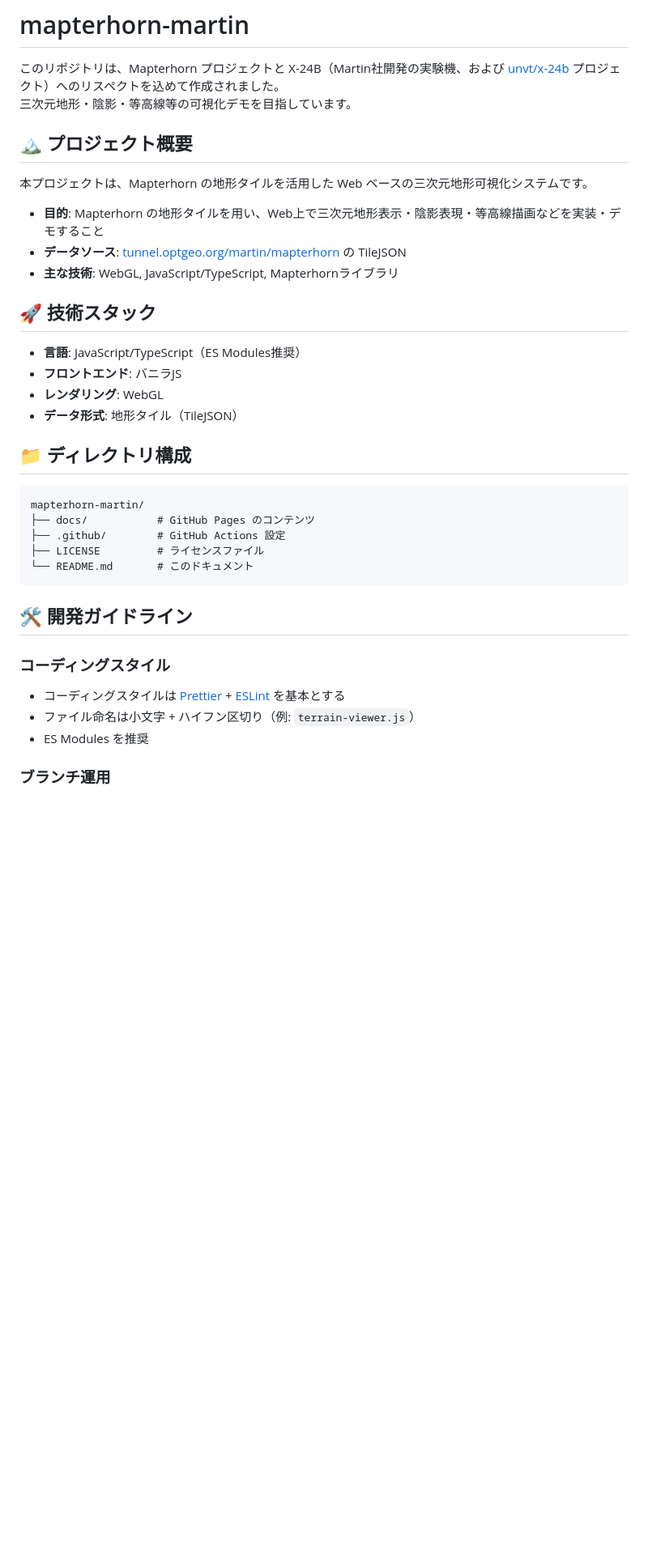
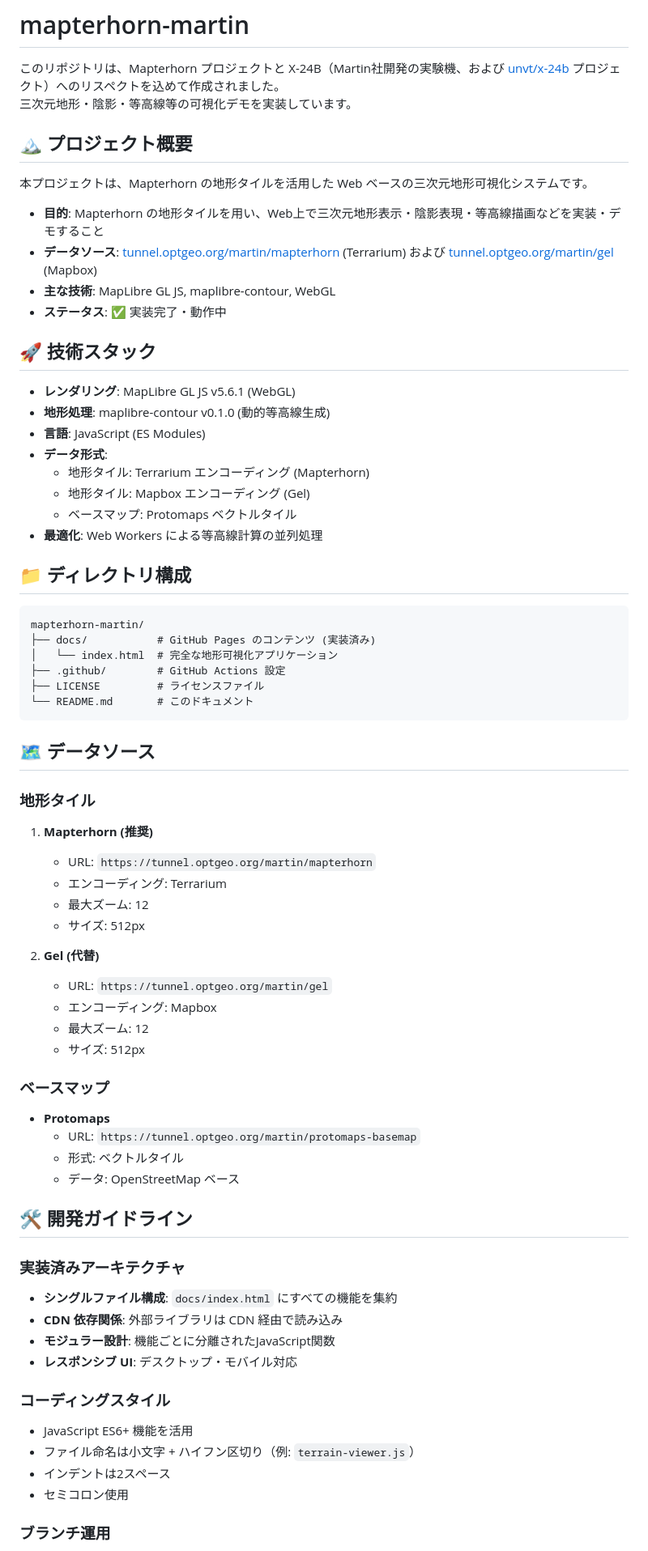
Before and after one commit to hfu/mapterhorn-martin, a Markdown page: README.md, the part around one of its changes. Shown at 81% size. GitHub-like rendering; blank space fills up the shorter version.

Commit message:
Update README.md to reflect recent developments - completed implementation
Co-authored-by: hfu <18297+hfu@users.noreply.github.com>

````diff
--- a/README.md
+++ b/README.md
@@ -1,40 +1,77 @@
 # mapterhorn-martin
 
 このリポジトリは、Mapterhorn プロジェクトと X-24B（Martin社開発の実験機、および [unvt/x-24b](https://github.com/unvt/x-24b) プロジェクト）へのリスペクトを込めて作成されました。
-三次元地形・陰影・等高線等の可視化デモを目指しています。
+三次元地形・陰影・等高線等の可視化デモを実装しています。
 
 ## 🏔️ プロジェクト概要
 
 本プロジェクトは、Mapterhorn の地形タイルを活用した Web ベースの三次元地形可視化システムです。
 
 - **目的**: Mapterhorn の地形タイルを用い、Web上で三次元地形表示・陰影表現・等高線描画などを実装・デモすること
-- **データソース**: [tunnel.optgeo.org/martin/mapterhorn](https://tunnel.optgeo.org/martin/mapterhorn) の TileJSON
-- **主な技術**: WebGL, JavaScript/TypeScript, Mapterhornライブラリ
+- **データソース**: [tunnel.optgeo.org/martin/mapterhorn](https://tunnel.optgeo.org/martin/mapterhorn) (Terrarium) および [tunnel.optgeo.org/martin/gel](https://tunnel.optgeo.org/martin/gel) (Mapbox)
+- **主な技術**: MapLibre GL JS, maplibre-contour, WebGL
+- **ステータス**: ✅ 実装完了・動作中
 
 ## 🚀 技術スタック
 
-- **言語**: JavaScript/TypeScript（ES Modules推奨）
-- **フロントエンド**: バニラJS
-- **レンダリング**: WebGL
-- **データ形式**: 地形タイル（TileJSON）
+- **レンダリング**: MapLibre GL JS v5.6.1 (WebGL)
+- **地形処理**: maplibre-contour v0.1.0 (動的等高線生成)
+- **言語**: JavaScript (ES Modules)
+- **データ形式**:
+  - 地形タイル: Terrarium エンコーディング (Mapterhorn)
+  - 地形タイル: Mapbox エンコーディング (Gel)
+  - ベースマップ: Protomaps ベクトルタイル
+- **最適化**: Web Workers による等高線計算の並列処理
 
 ## 📁 ディレクトリ構成
 
 ```
 mapterhorn-martin/
-├── docs/           # GitHub Pages のコンテンツ
+├── docs/           # GitHub Pages のコンテンツ (実装済み)
+│   └── index.html  # 完全な地形可視化アプリケーション
 ├── .github/        # GitHub Actions 設定
 ├── LICENSE         # ライセンスファイル
 └── README.md       # このドキュメント
 ```
 
+## 🗺️ データソース
+
+### 地形タイル
+
+1. **Mapterhorn (推奨)**
+   - URL: `https://tunnel.optgeo.org/martin/mapterhorn`
+   - エンコーディング: Terrarium
+   - 最大ズーム: 12
+   - サイズ: 512px
+
+2. **Gel (代替)**
+   - URL: `https://tunnel.optgeo.org/martin/gel`
+   - エンコーディング: Mapbox
+   - 最大ズーム: 12
+   - サイズ: 512px
+
+### ベースマップ
+
+- **Protomaps**
+  - URL: `https://tunnel.optgeo.org/martin/protomaps-basemap`
+  - 形式: ベクトルタイル
+  - データ: OpenStreetMap ベース
+
 ## 🛠️ 開発ガイドライン
+
+### 実装済みアーキテクチャ
+
+- **シングルファイル構成**: `docs/index.html` にすべての機能を集約
+- **CDN 依存関係**: 外部ライブラリは CDN 経由で読み込み
+- **モジュラー設計**: 機能ごとに分離されたJavaScript関数
+- **レスポンシブ UI**: デスクトップ・モバイル対応
 
 ### コーディングスタイル
 
-- コーディングスタイルは [Prettier](https://prettier.io/) + [ESLint](https://eslint.org/) を基本とする
+- JavaScript ES6+ 機能を活用
 - ファイル命名は小文字 + ハイフン区切り（例: `terrain-viewer.js`）
-- ES Modules を推奨
+- インデントは2スペース
+- セミコロン使用
 
 ### ブランチ運用
 
````
Also changed, not shown: other parts of README.md (+42 -6 lines).
